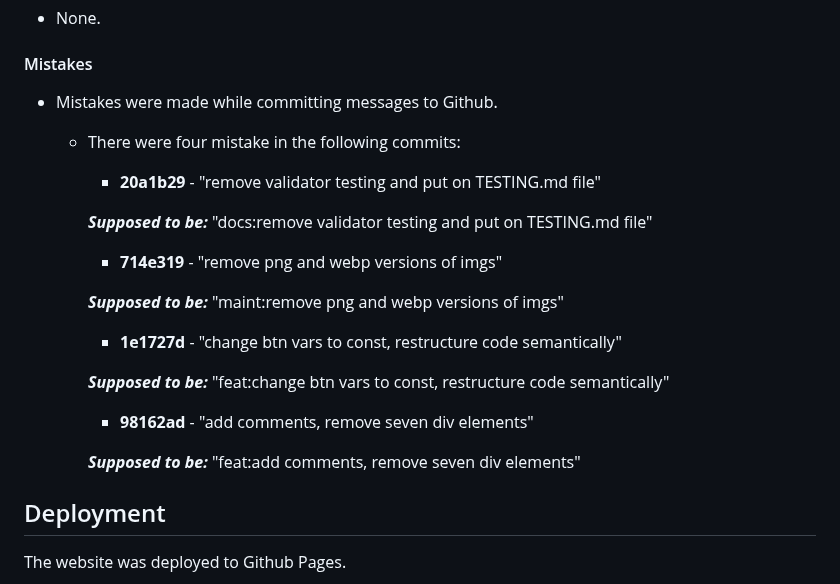
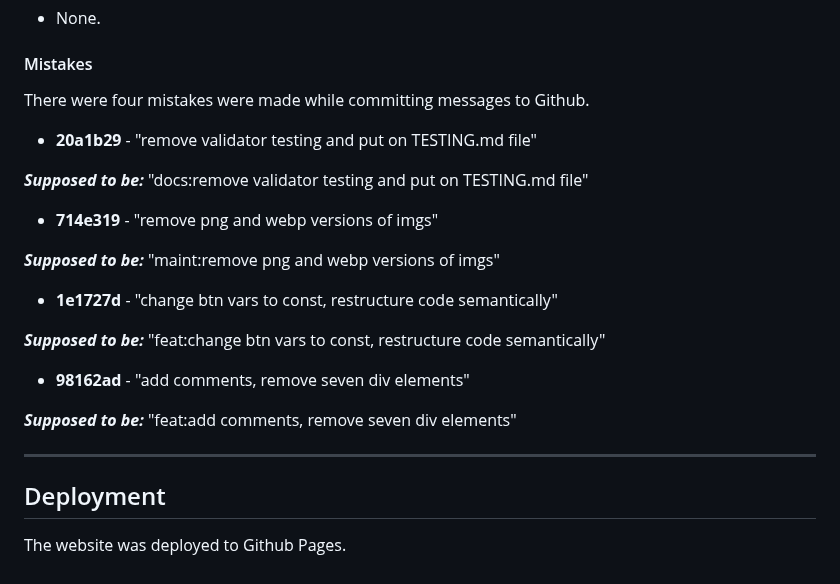
Before and after one commit to cjphawes/multiple-choice-quiz, a Markdown page: README.md, the part around one of its changes. Drawn GitHub-style.

Commit message:
docs:change link addresses for imgs, change styling of mistake section

```diff
--- a/README.md
+++ b/README.md
@@ -139,25 +139,25 @@ Please refer to [TESTING.md](/TESTING.md) file for all test-related documentatio
 
 #### Mistakes
 
-- Mistakes were made while committing messages to Github.
+There were four mistakes were made while committing messages to Github.
 
-  - There were four mistake in the following commits:
+- **20a1b29** - "remove validator testing and put on TESTING.md file"
 
-    - **20a1b29** - "remove validator testing and put on TESTING.md file"
+**_Supposed to be:_** "docs:remove validator testing and put on TESTING.md file"
 
-    **_Supposed to be:_** "docs:remove validator testing and put on TESTING.md file"
+- **714e319** - "remove png and webp versions of imgs"
 
-    - **714e319** - "remove png and webp versions of imgs"
+**_Supposed to be:_** "maint:remove png and webp versions of imgs"
 
-    **_Supposed to be:_** "maint:remove png and webp versions of imgs"
+- **1e1727d** - "change btn vars to const, restructure code semantically"
 
-    - **1e1727d** - "change btn vars to const, restructure code semantically"
+**_Supposed to be:_** "feat:change btn vars to const, restructure code semantically"
 
-    **_Supposed to be:_** "feat:change btn vars to const, restructure code semantically"
+- **98162ad** - "add comments, remove seven div elements"
 
-    - **98162ad** - "add comments, remove seven div elements"
+**_Supposed to be:_** "feat:add comments, remove seven div elements"
 
-    **_Supposed to be:_** "feat:add comments, remove seven div elements"
+---
 
 ## Deployment
 
```
Also changed, not shown: other parts of README.md (+10 -10 lines).
